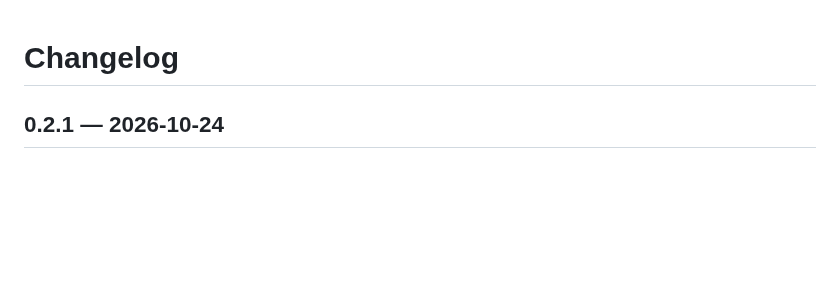
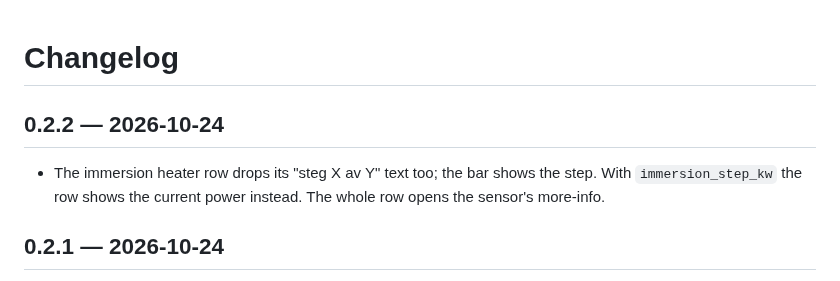
Before and after one commit to JanJoh/calibra-card, a Markdown page: CHANGELOG.md, the part around the change. GitHub-like rendering; blank space fills up the shorter version.

```diff
--- a/CHANGELOG.md
+++ b/CHANGELOG.md
@@ -1,4 +1,8 @@
 # Changelog
+
+## 0.2.2 — 2026-10-24
+
+- The immersion heater row drops its "steg X av Y" text too; the bar shows the step. With `immersion_step_kw` the row shows the current power instead. The whole row opens the sensor's more-info.
 
 ## 0.2.1 — 2026-10-24
 
```
Also changed, not shown: README.md (+1 -1 lines), images/heat-light-380.png, images/heat-light-760.png, images/hw-dark-380.png, images/hw-light-760.png, images/idle-dark-760.png, images/stop-light-760.png, 2 other files.
